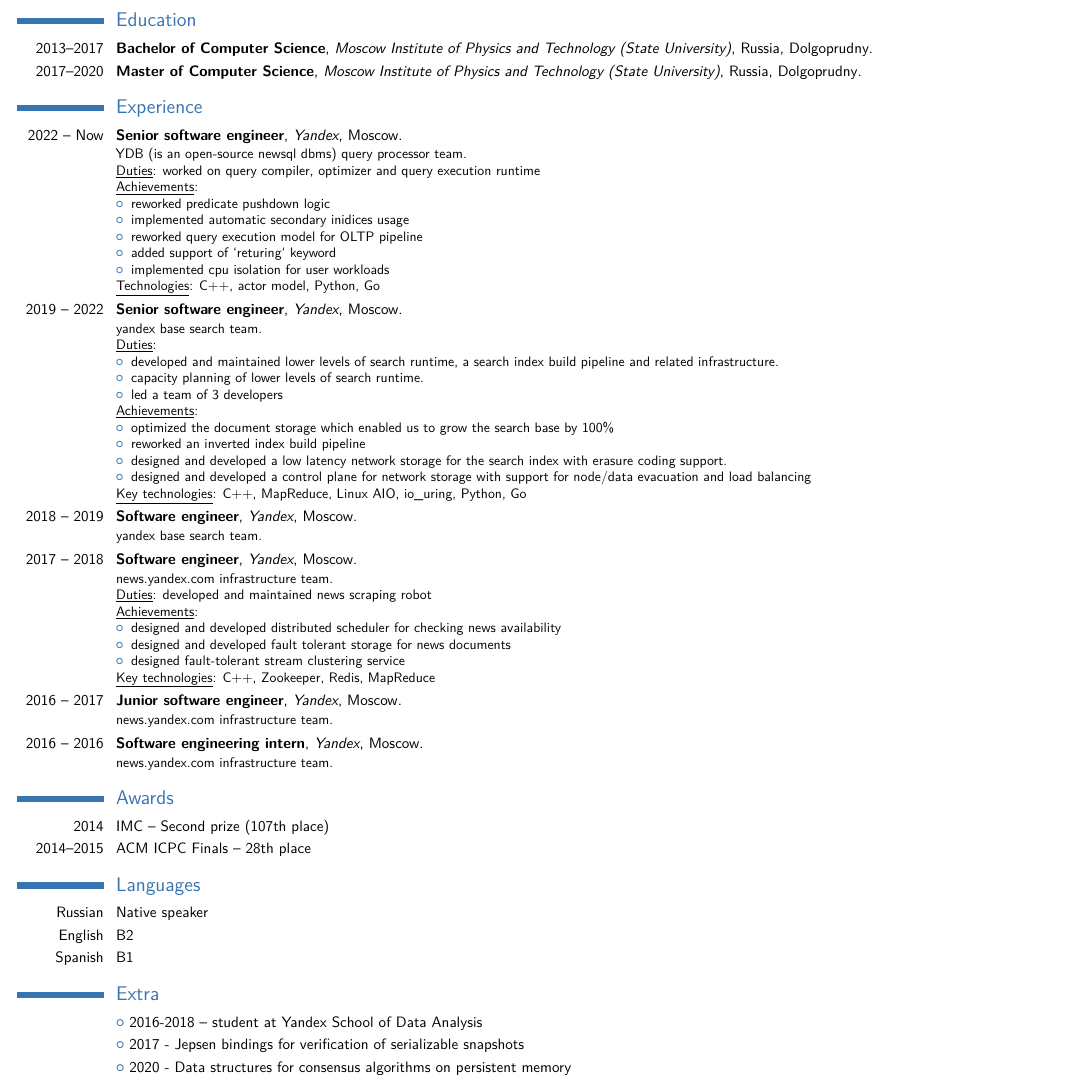
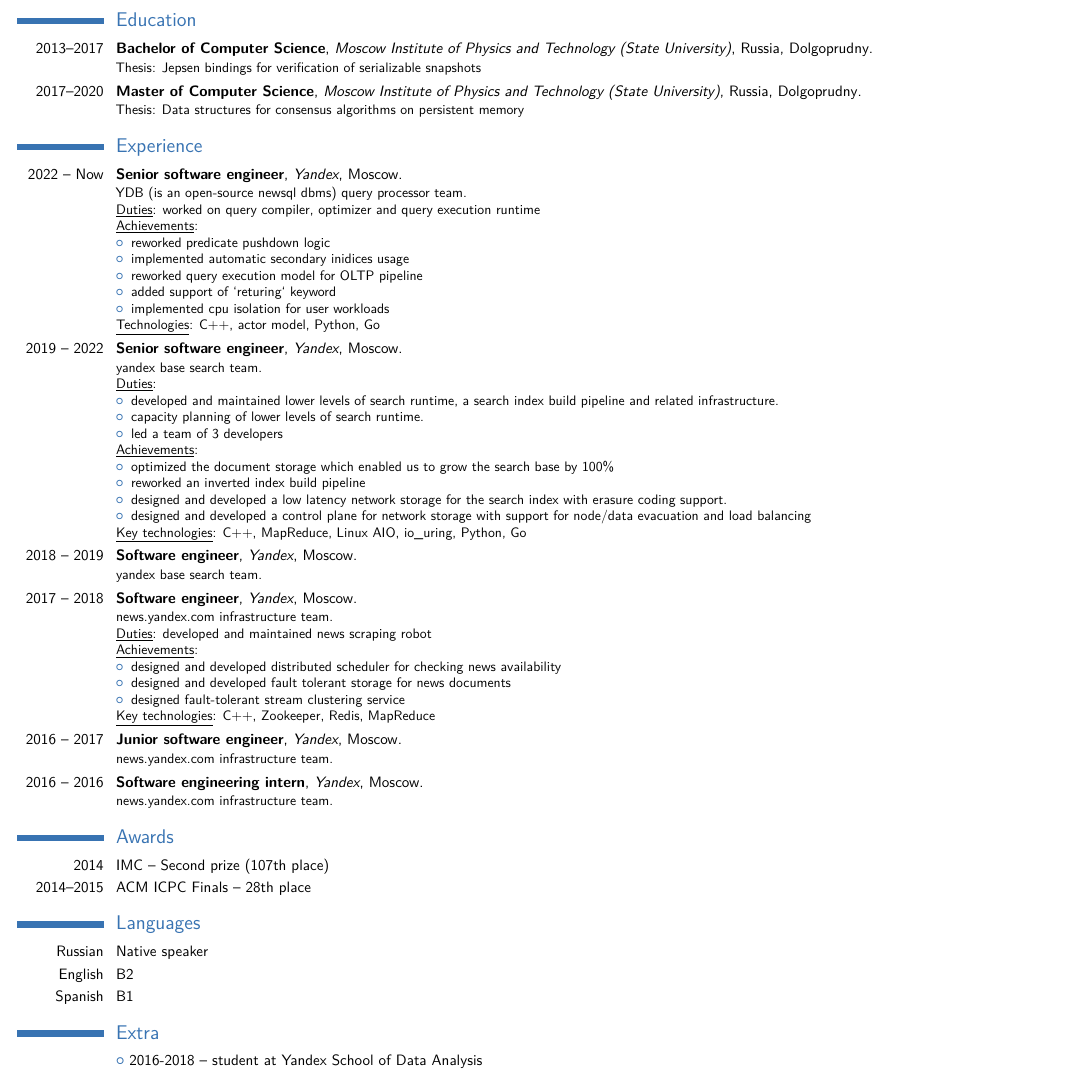
Before and after one commit to ssmike/cv, a LaTeX CV (cv.tex): part of the page, cut so that both start at the same text. Compiled offline with pdfLaTeX.

Commit message:
move theses to education

```diff
--- a/cv.tex
+++ b/cv.tex
@@ -50,8 +50,12 @@
 \makecvtitle
 
 \section{Education}
-\cventry{2013--2017}{Bachelor of Computer Science}{Moscow Institute of Physics and Technology (State University)}{Russia, Dolgoprudny}{}{}
-\cventry{2017--2020}{Master of Computer Science}{Moscow Institute of Physics and Technology (State University)}{Russia, Dolgoprudny}{}{}
+\cventry{2013--2017}{Bachelor of Computer Science}{Moscow Institute of Physics and Technology (State University)}{Russia, Dolgoprudny}{}
+{Thesis: \href{https://github.com/ssmike/mvcc-checker}{Jepsen bindings for verification of serializable snapshots}}
+
+\cventry{2017--2020}{Master of Computer Science}{Moscow Institute of Physics and Technology (State University)}{Russia, Dolgoprudny}{}
+{Thesis: \href{https://github.com/ssmike/nvm-research}{Data structures for consensus algorithms on persistent memory}}
+
 \section{Experience}
 \cventry{2022 -- Now}{Senior software engineer}{Yandex}{Moscow}{}{\href{https://ydb.tech/}{YDB} (is an open-source newsql dbms) query processor team.
     \newline{}
@@ -113,6 +117,4 @@
 %\clearpage\end{CJK*}                              % if you are typesetting your resume in Chinese using CJK; the \clearpage is required for fancyhdr to work correctly with CJK, though it kills the page numbering by making \lastpage undefined
 \section{Extra}
 \cvlistitem{2016-2018 -- student at Yandex School of Data Analysis}
-\cvlistitem{2017 - \href{https://github.com/ssmike/mvcc-checker}{Jepsen bindings for verification of serializable snapshots}}
-\cvlistitem{2020 - \href{https://github.com/ssmike/nvm-research}{Data structures for consensus algorithms on persistent memory}}
 \end{document}
```
Also changed, not shown: cv.pdf.
